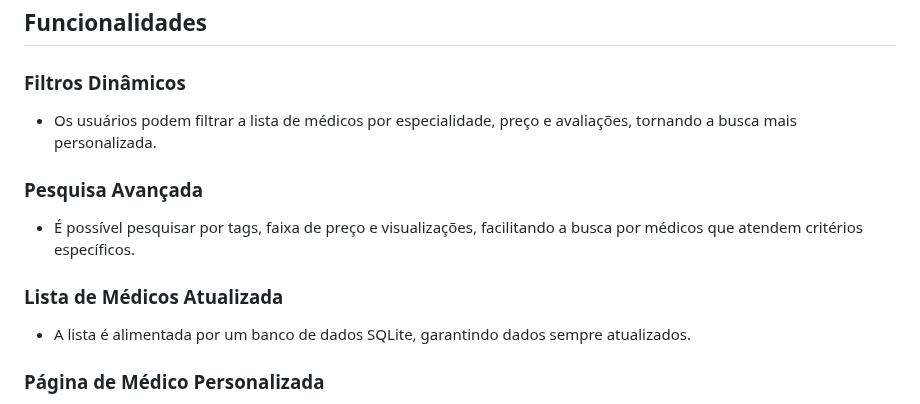
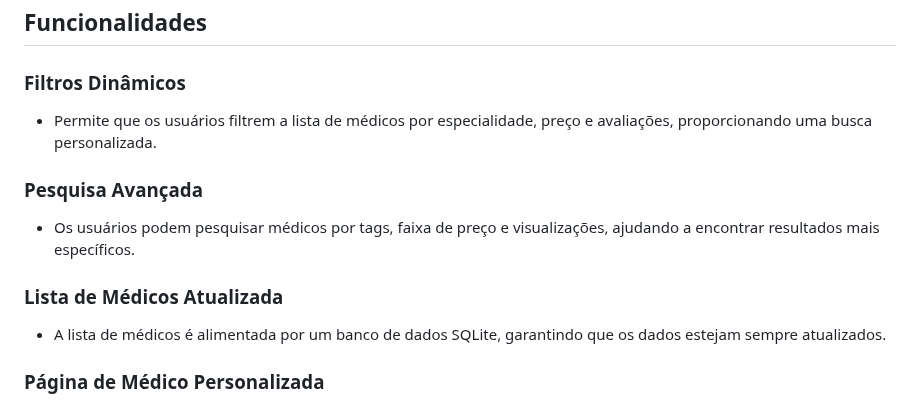
Before and after one commit to LucaswmLima/kayadoc, a Markdown page: README.md, the part around the change. Rendered like a GitHub page.

```diff
--- a/README.md
+++ b/README.md
@@ -78,13 +78,13 @@
 ## Funcionalidades
 
 ### Filtros Dinâmicos
-* Os usuários podem filtrar a lista de médicos por especialidade, preço e avaliações, tornando a busca mais personalizada.
+* Permite que os usuários filtrem a lista de médicos por especialidade, preço e avaliações, proporcionando uma busca personalizada.
 
 ### Pesquisa Avançada
-* É possível pesquisar por tags, faixa de preço e visualizações, facilitando a busca por médicos que atendem critérios específicos.
+* Os usuários podem pesquisar médicos por tags, faixa de preço e visualizações, ajudando a encontrar resultados mais específicos.
 
 ### Lista de Médicos Atualizada
-* A lista é alimentada por um banco de dados SQLite, garantindo dados sempre atualizados.
+* A lista de médicos é alimentada por um banco de dados SQLite, garantindo que os dados estejam sempre atualizados.
 
 ### Página de Médico Personalizada
 * Cada página de médico exibe informações dinâmicas, como foto de perfil, foto de fundo, descrições e avaliações (estrelas e visualizações), todas atualizáveis em tempo real.
```
